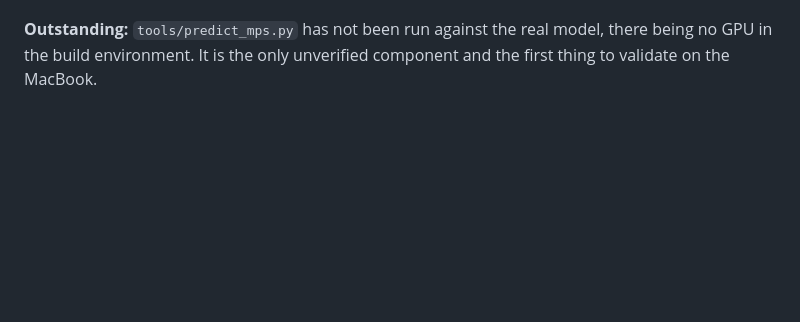
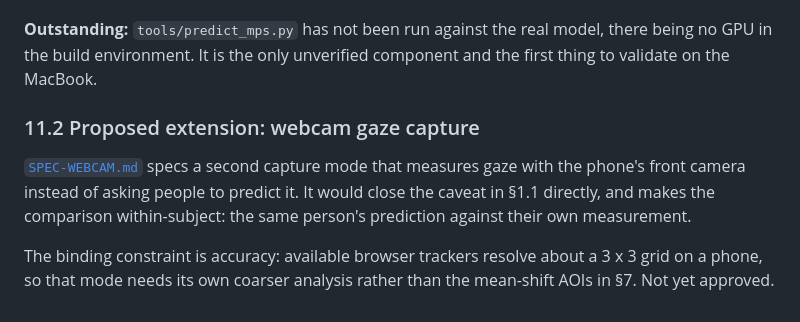
Before and after one commit to berbelekhieronim/scanpath-estimation, a Markdown page: docs/SPEC.md, the part around the change. Drawn GitHub-style; blank space fills up the shorter version.

```diff
--- a/docs/SPEC.md
+++ b/docs/SPEC.md
@@ -630,3 +630,14 @@ during the build, each recorded in the commit that made it:
 **Outstanding:** `tools/predict_mps.py` has not been run against the real
 model, there being no GPU in the build environment. It is the only unverified
 component and the first thing to validate on the MacBook.
+
+### 11.2 Proposed extension: webcam gaze capture
+
+[`SPEC-WEBCAM.md`](SPEC-WEBCAM.md) specs a second capture mode that measures
+gaze with the phone's front camera instead of asking people to predict it.
+It would close the caveat in §1.1 directly, and makes the comparison
+within-subject: the same person's prediction against their own measurement.
+
+The binding constraint is accuracy: available browser trackers resolve about a
+3 x 3 grid on a phone, so that mode needs its own coarser analysis rather than
+the mean-shift AOIs in §7. Not yet approved.
```
Also changed, not shown: README.md (+6 -0 lines), docs/SPEC-WEBCAM.md (added, +342 -0 lines).
